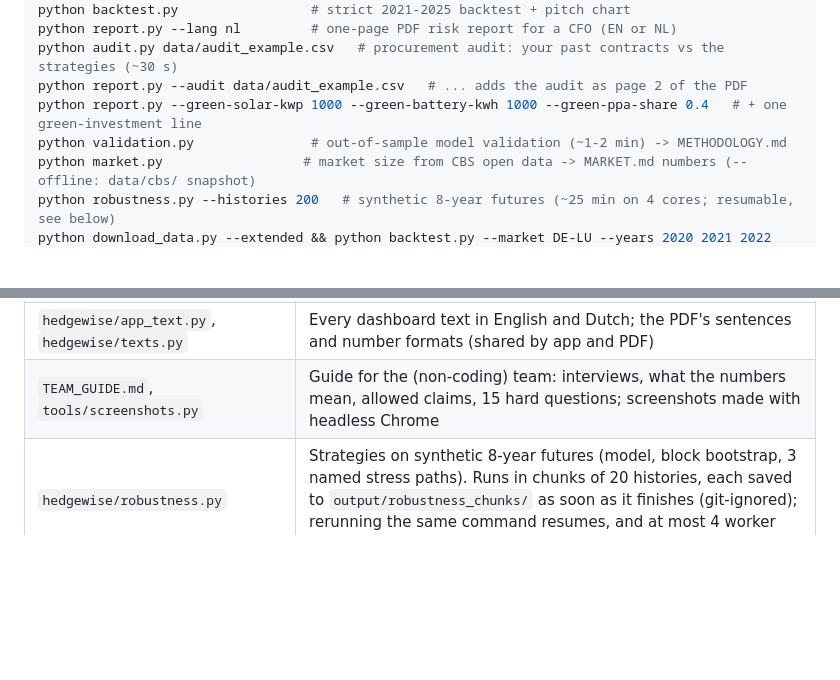
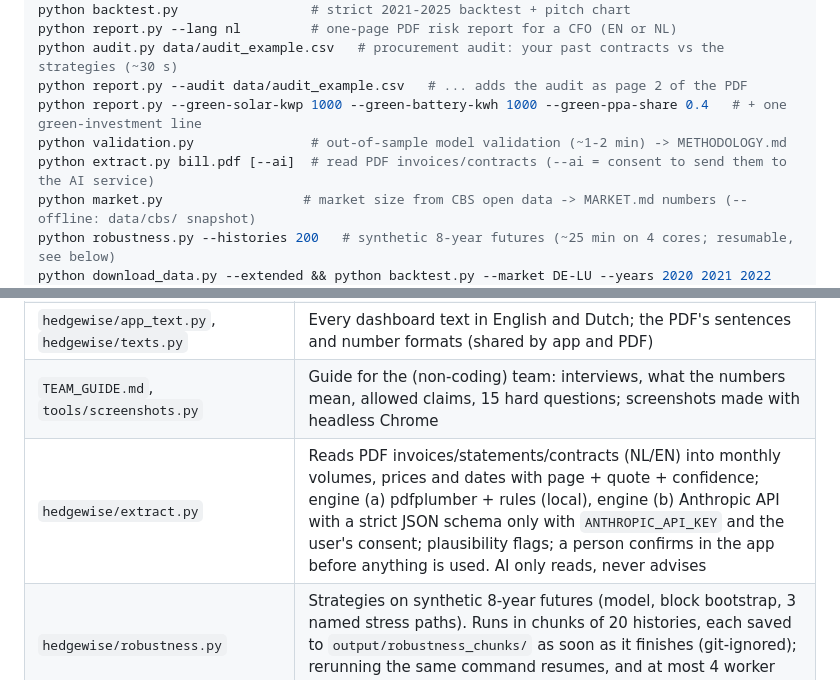
Before and after one commit to jaxzy89211/startupmaas, a Markdown page: README.md, 2 parts joined by grey strips. Drawn GitHub-style; blank space fills up the shorter version.

```diff
--- a/README.md
+++ b/README.md
@@ -48,6 +48,7 @@ python audit.py data/audit_example.csv   # procurement audit: your past contract
 python report.py --audit data/audit_example.csv   # ... adds the audit as page 2 of the PDF
 python report.py --green-solar-kwp 1000 --green-battery-kwh 1000 --green-ppa-share 0.4   # + one green-investment line
 python validation.py               # out-of-sample model validation (~1-2 min) -> METHODOLOGY.md
+python extract.py bill.pdf [--ai]  # read PDF invoices/contracts (--ai = consent to send them to the AI service)
 python market.py                  # market size from CBS open data -> MARKET.md numbers (--offline: data/cbs/ snapshot)
 python robustness.py --histories 200   # synthetic 8-year futures (~25 min on 4 cores; resumable, see below)
 python download_data.py --extended && python backtest.py --market DE-LU --years 2020 2021 2022 2023 2024 2025
@@ -85,6 +86,7 @@ below works as before. When imported (`import backtest`, `import hedgewise_model
 | `hedgewise/market.py`, `MARKET.md` | Market size from CBS StatLine (tables 81589NED, 81578NED, 83583NED, 83989NED; snapshot in `data/cbs/` for offline runs): target companies NL and Limburg, their energy use and spend, revenue at 1/5/10% adoption |
 | `hedgewise/app_text.py`, `hedgewise/texts.py` | Every dashboard text in English and Dutch; the PDF's sentences and number formats (shared by app and PDF) |
 | `TEAM_GUIDE.md`, `tools/screenshots.py` | Guide for the (non-coding) team: interviews, what the numbers mean, allowed claims, 15 hard questions; screenshots made with headless Chrome |
+| `hedgewise/extract.py` | Reads PDF invoices/statements/contracts (NL/EN) into monthly volumes, prices and dates with page + quote + confidence; engine (a) pdfplumber + rules (local), engine (b) Anthropic API with a strict JSON schema only with `ANTHROPIC_API_KEY` and the user's consent; plausibility flags; a person confirms in the app before anything is used. AI only reads, never advises |
 | `hedgewise/robustness.py` | Strategies on synthetic 8-year futures (model, block bootstrap, 3 named stress paths). Runs in chunks of 20 histories, each saved to `output/robustness_chunks/` as soon as it finishes (git-ignored); rerunning the same command resumes, and at most 4 worker processes are used |
 | `hedgewise/provenance.py` | Writes config hash, data hashes and data date range into every output |
 | `hedgewise/settings.py`, `config.py`, `naming.py`, `cli.py`, `_types.py` | Settings from config, config loader, output names, model CLI, type aliases |
```
Also changed, not shown: TEAM_GUIDE.md (+15 -0 lines), docs/img/01_dashboard_en.png, docs/img/02_dashboard_nl.png, docs/img/03_interview_nl.png, docs/img/04_interview_contracts_nl.png, docs/img/05_interview_pdf_nl.png (added), 4 other files.
